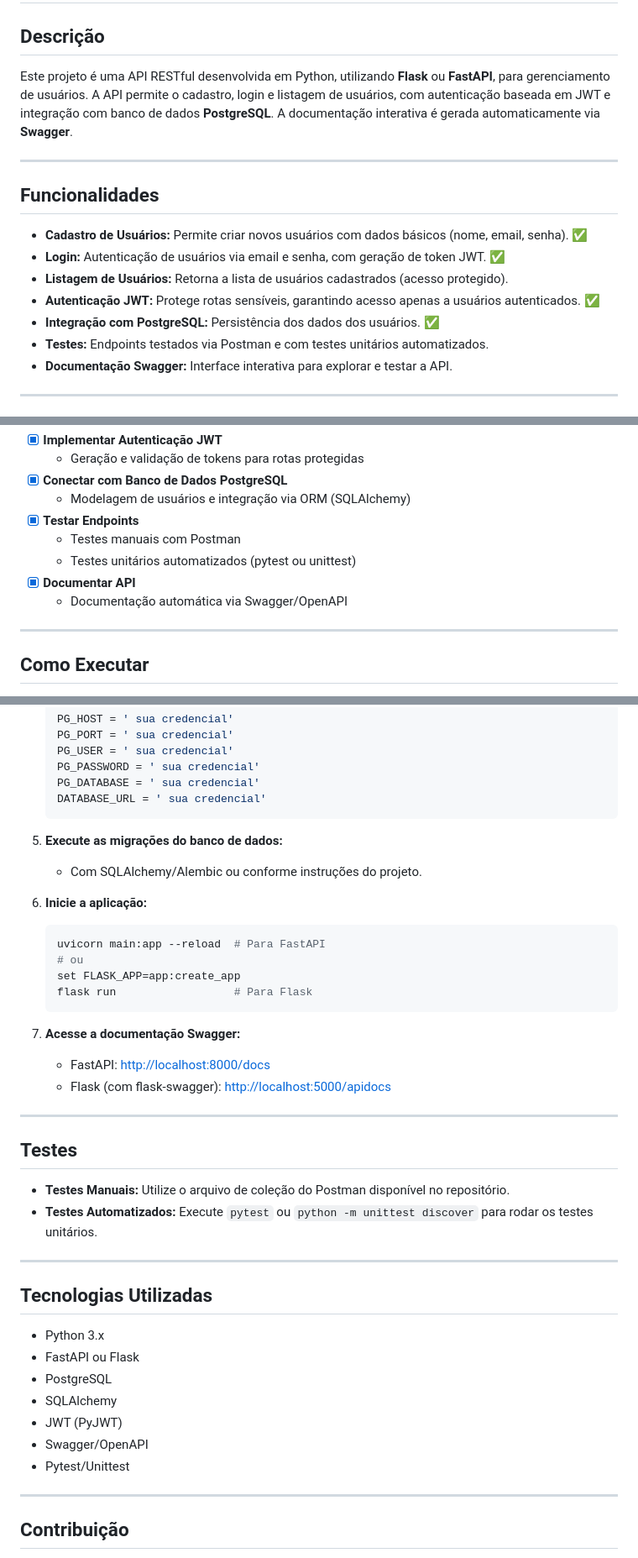
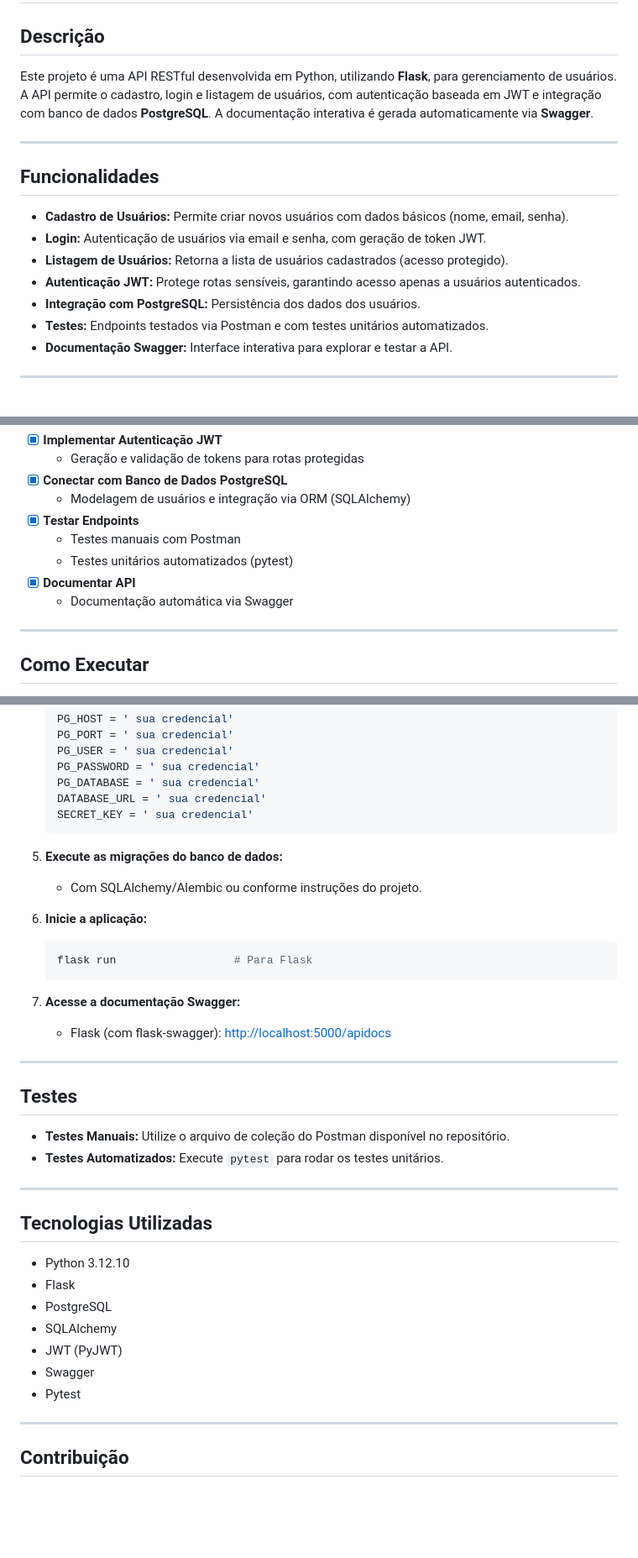
Before and after one commit to Flavio-LP/flask_user_api, a Markdown page: README.md, 3 parts joined by grey strips. Shown at 84% size. Rendered like a GitHub page; blank space fills up the shorter version.

Commit message:
docs: updated a readme with new informations

````diff
--- a/README.md
+++ b/README.md
@@ -2,17 +2,17 @@
 
 ## Descrição
 
-Este projeto é uma API RESTful desenvolvida em Python, utilizando **Flask** ou **FastAPI**, para gerenciamento de usuários. A API permite o cadastro, login e listagem de usuários, com autenticação baseada em JWT e integração com banco de dados **PostgreSQL**. A documentação interativa é gerada automaticamente via **Swagger**.
+Este projeto é uma API RESTful desenvolvida em Python, utilizando **Flask**, para gerenciamento de usuários. A API permite o cadastro, login e listagem de usuários, com autenticação baseada em JWT e integração com banco de dados **PostgreSQL**. A documentação interativa é gerada automaticamente via **Swagger**.
 
 ---
 
 ## Funcionalidades
 
-- **Cadastro de Usuários:** Permite criar novos usuários com dados básicos (nome, email, senha). ✅
-- **Login:** Autenticação de usuários via email e senha, com geração de token JWT. ✅
+- **Cadastro de Usuários:** Permite criar novos usuários com dados básicos (nome, email, senha).
+- **Login:** Autenticação de usuários via email e senha, com geração de token JWT.
 - **Listagem de Usuários:** Retorna a lista de usuários cadastrados (acesso protegido).
-- **Autenticação JWT:** Protege rotas sensíveis, garantindo acesso apenas a usuários autenticados. ✅
-- **Integração com PostgreSQL:** Persistência dos dados dos usuários. ✅
+- **Autenticação JWT:** Protege rotas sensíveis, garantindo acesso apenas a usuários autenticados.
+- **Integração com PostgreSQL:** Persistência dos dados dos usuários.
 - **Testes:** Endpoints testados via Postman e com testes unitários automatizados.
 - **Documentação Swagger:** Interface interativa para explorar e testar a API.
 
@@ -30,9 +30,9 @@ Este projeto é uma API RESTful desenvolvida em Python, utilizando **Flask** ou
   - Modelagem de usuários e integração via ORM (SQLAlchemy)
 - [x] **Testar Endpoints**
   - Testes manuais com Postman
-  - Testes unitários automatizados (pytest ou unittest)
+  - Testes unitários automatizados (pytest)
 - [x] **Documentar API**
-  - Documentação automática via Swagger/OpenAPI
+  - Documentação automática via Swagger
 
 ---
 
@@ -69,6 +69,7 @@ Este projeto é uma API RESTful desenvolvida em Python, utilizando **Flask** ou
     PG_PASSWORD = ' sua credencial'
     PG_DATABASE = ' sua credencial'
     DATABASE_URL = ' sua credencial'
+    SECRET_KEY = ' sua credencial'
     ```
 
 5. **Execute as migrações do banco de dados:**
@@ -77,14 +78,10 @@ Este projeto é uma API RESTful desenvolvida em Python, utilizando **Flask** ou
 6. **Inicie a aplicação:**
 
     ```bash
-    uvicorn main:app --reload  # Para FastAPI
-    # ou
-    set FLASK_APP=app:create_app
     flask run                  # Para Flask
     ```
 
 7. **Acesse a documentação Swagger:**
-    - FastAPI: [http://localhost:8000/docs](http://localhost:8000/docs)
     - Flask (com flask-swagger): [http://localhost:5000/apidocs](http://localhost:5000/apidocs)
 
 ---
@@ -92,19 +89,19 @@ Este projeto é uma API RESTful desenvolvida em Python, utilizando **Flask** ou
 ## Testes
 
 - **Testes Manuais:** Utilize o arquivo de coleção do Postman disponível no repositório.
-- **Testes Automatizados:** Execute `pytest` ou `python -m unittest discover` para rodar os testes unitários.
+- **Testes Automatizados:** Execute `pytest` para rodar os testes unitários.
 
 ---
 
 ## Tecnologias Utilizadas
 
-- Python 3.x
-- FastAPI ou Flask
+- Python 3.12.10
+- Flask
 - PostgreSQL
 - SQLAlchemy
 - JWT (PyJWT)
-- Swagger/OpenAPI
-- Pytest/Unittest
+- Swagger
+- Pytest
 
 ---
 
````
